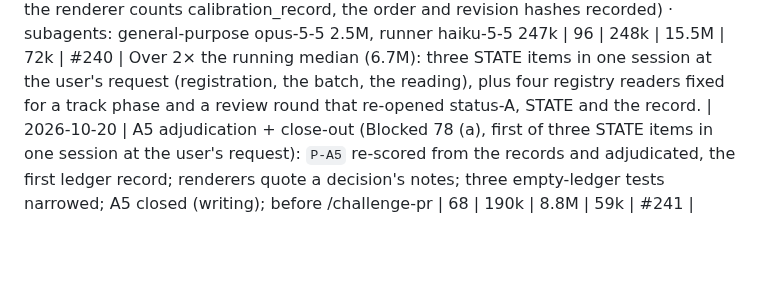
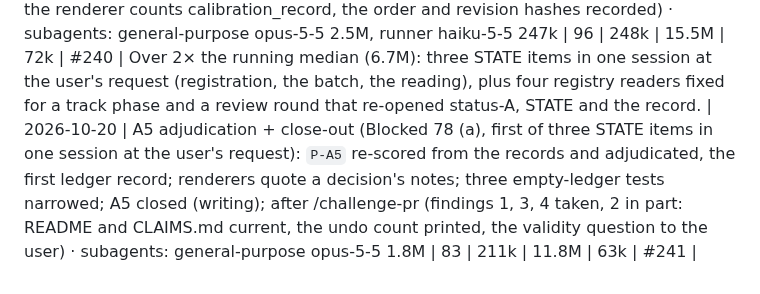
Before and after one commit to ZachData/MetastableStateAnalysis, a Markdown page: docs/cost_log.md, the part around the change. Drawn GitHub-style; blank space fills up the shorter version.

Commit message:
Cost row for A5 adjudication + close-out (#241) re-taken after /challenge-pr
Co-Authored-By: Claude Opus 5.5 <noreply@anthropic.com>
Claude-Session: https://claude.ai/code/session_01P7oiGRoYKey4DGfArDQHCp

```diff
--- a/docs/cost_log.md
+++ b/docs/cost_log.md
@@ -438,4 +438,4 @@ Over 2× the median: a new instrument and gate (two modules, tests), one gate la
 | 2026-10-20 | A5 unit 1 (Blocked 76 (a)): `a5_seeds.py` producer, seed 0's 126 GPU passes (twice, the second on the final code), the calibration gate (every arm passes), D10's known answer; after /challenge-pr (findings 1-5 taken: tracked audit, phase A, load-failure rule, score finished, records re-run) · subagents: general-purpose opus-5-5 1.3M | 79 | 227k | 11.2M | 54k | #239 |
 | 2026-10-20 | A5 register + units 2-3 (Blocked 77 (a), three STATE items in one session at the user's request): `P-A5` drafted, the user's commit; registry readers fixed for a track phase; 9 seeds downloaded and run (`runner`); K = 9 of 9; `a5_record.py`; after /challenge-pr (findings 1-5 taken, 6 in part: H-RESIST's one-factor crossing stated, the renderer counts calibration_record, the order and revision hashes recorded) · subagents: general-purpose opus-5-5 2.5M, runner haiku-5-5 247k | 96 | 248k | 15.5M | 72k | #240 |
   Over 2× the running median (6.7M): three STATE items in one session at the user's request (registration, the batch, the reading), plus four registry readers fixed for a track phase and a review round that re-opened status-A, STATE and the record.
-| 2026-10-20 | A5 adjudication + close-out (Blocked 78 (a), first of three STATE items in one session at the user's request): `P-A5` re-scored from the records and adjudicated, the first ledger record; renderers quote a decision's notes; three empty-ledger tests narrowed; A5 closed (writing); before /challenge-pr | 68 | 190k | 8.8M | 59k | #241 |
+| 2026-10-20 | A5 adjudication + close-out (Blocked 78 (a), first of three STATE items in one session at the user's request): `P-A5` re-scored from the records and adjudicated, the first ledger record; renderers quote a decision's notes; three empty-ledger tests narrowed; A5 closed (writing); after /challenge-pr (findings 1, 3, 4 taken, 2 in part: README and CLAIMS.md current, the undo count printed, the validity question to the user) · subagents: general-purpose opus-5-5 1.8M | 83 | 211k | 11.8M | 63k | #241 |
```
